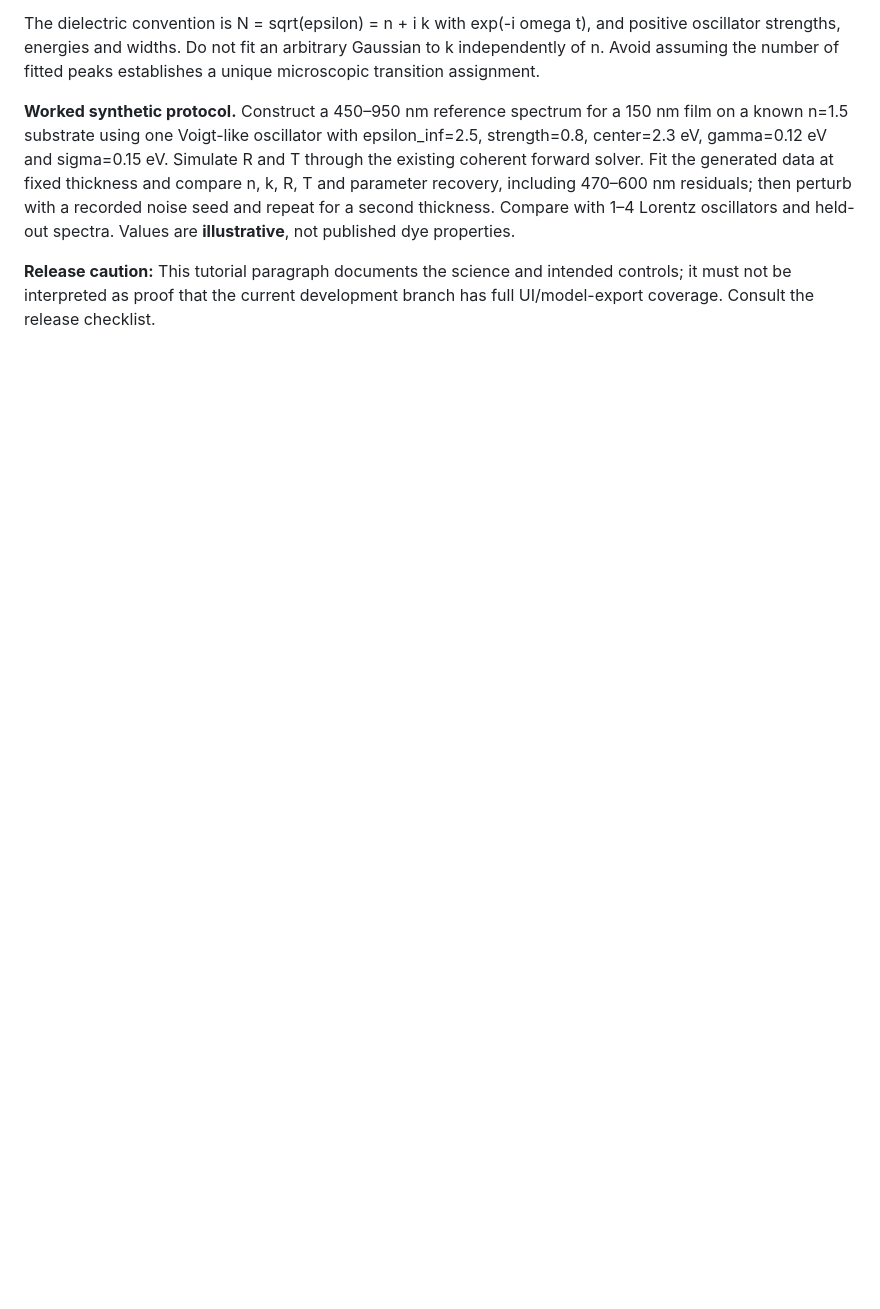
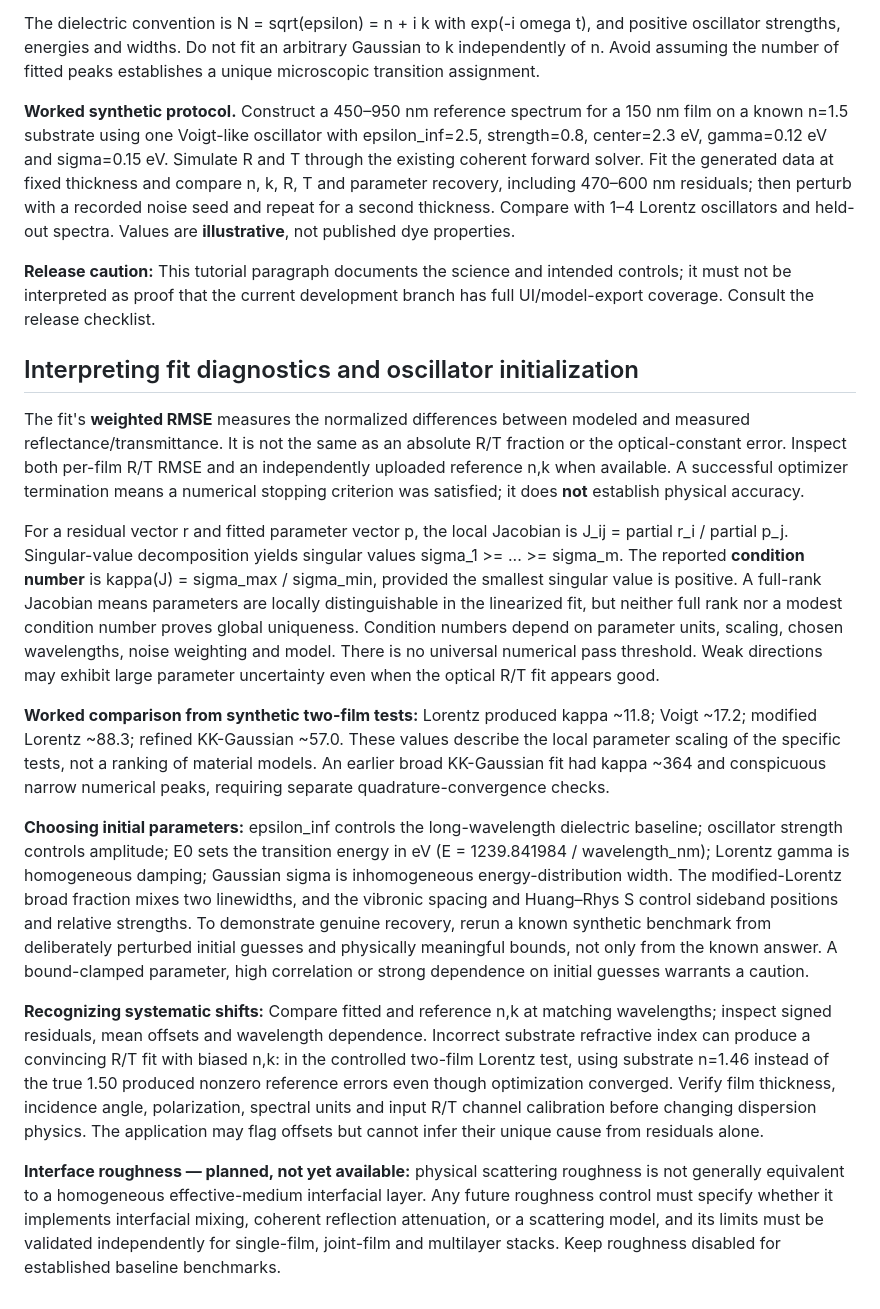
Before and after one commit to KofiOsae/optical-constants-lab, a Markdown page: TUTORIAL.md, the part around the change. GitHub-like rendering; blank space fills up the shorter version.

Commit message:
Explain Jacobian conditioning, oscillator initialization, reference shifts and roughness caveats

```diff
--- a/TUTORIAL.md
+++ b/TUTORIAL.md
@@ -121,3 +121,18 @@ held-out spectra. Values are **illustrative**, not published dye properties.
 **Release caution:** This tutorial paragraph documents the science and intended
 controls; it must not be interpreted as proof that the current development
 branch has full UI/model-export coverage. Consult the release checklist.
+
+
+## Interpreting fit diagnostics and oscillator initialization
+
+The fit's **weighted RMSE** measures the normalized differences between modeled and measured reflectance/transmittance. It is not the same as an absolute R/T fraction or the optical-constant error. Inspect both per-film R/T RMSE and an independently uploaded reference n,k when available. A successful optimizer termination means a numerical stopping criterion was satisfied; it does **not** establish physical accuracy.
+
+For a residual vector r and fitted parameter vector p, the local Jacobian is J_ij = partial r_i / partial p_j. Singular-value decomposition yields singular values sigma_1 >= ... >= sigma_m. The reported **condition number** is kappa(J) = sigma_max / sigma_min, provided the smallest singular value is positive. A full-rank Jacobian means parameters are locally distinguishable in the linearized fit, but neither full rank nor a modest condition number proves global uniqueness. Condition numbers depend on parameter units, scaling, chosen wavelengths, noise weighting and model. There is no universal numerical pass threshold. Weak directions may exhibit large parameter uncertainty even when the optical R/T fit appears good.
+
+**Worked comparison from synthetic two-film tests:** Lorentz produced kappa ~11.8; Voigt ~17.2; modified Lorentz ~88.3; refined KK-Gaussian ~57.0. These values describe the local parameter scaling of the specific tests, not a ranking of material models. An earlier broad KK-Gaussian fit had kappa ~364 and conspicuous narrow numerical peaks, requiring separate quadrature-convergence checks.
+
+**Choosing initial parameters:** epsilon_inf controls the long-wavelength dielectric baseline; oscillator strength controls amplitude; E0 sets the transition energy in eV (E = 1239.841984 / wavelength_nm); Lorentz gamma is homogeneous damping; Gaussian sigma is inhomogeneous energy-distribution width. The modified-Lorentz broad fraction mixes two linewidths, and the vibronic spacing and Huang–Rhys S control sideband positions and relative strengths. To demonstrate genuine recovery, rerun a known synthetic benchmark from deliberately perturbed initial guesses and physically meaningful bounds, not only from the known answer. A bound-clamped parameter, high correlation or strong dependence on initial guesses warrants a caution.
+
+**Recognizing systematic shifts:** Compare fitted and reference n,k at matching wavelengths; inspect signed residuals, mean offsets and wavelength dependence. Incorrect substrate refractive index can produce a convincing R/T fit with biased n,k: in the controlled two-film Lorentz test, using substrate n=1.46 instead of the true 1.50 produced nonzero reference errors even though optimization converged. Verify film thickness, incidence angle, polarization, spectral units and input R/T channel calibration before changing dispersion physics. The application may flag offsets but cannot infer their unique cause from residuals alone.
+
+**Interface roughness — planned, not yet available:** physical scattering roughness is not generally equivalent to a homogeneous effective-medium interfacial layer. Any future roughness control must specify whether it implements interfacial mixing, coherent reflection attenuation, or a scattering model, and its limits must be validated independently for single-film, joint-film and multilayer stacks. Keep roughness disabled for established baseline benchmarks.
```
